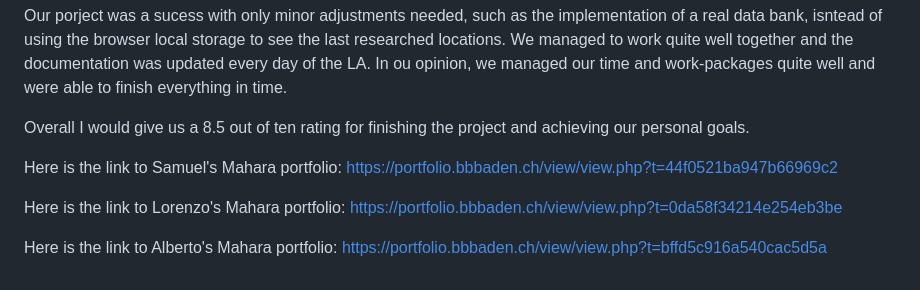
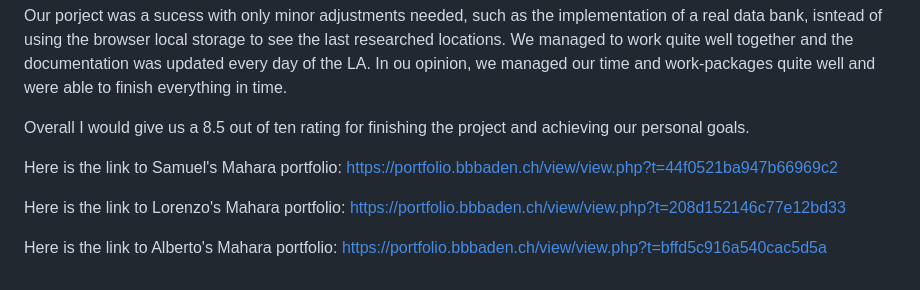
Before and after one commit to x5mii/ChatMate, a Markdown page: Documentation.md, the part around the change. GitHub-like rendering.

```diff
--- a/Documentation.md
+++ b/Documentation.md
@@ -107,6 +107,6 @@ Overall I would give us a 8.5 out of ten rating for finishing the project and ac
 
 Here is the link to Samuel's Mahara portfolio: https://portfolio.bbbaden.ch/view/view.php?t=44f0521ba947b66969c2
 
-Here is the link to Lorenzo's Mahara portfolio: https://portfolio.bbbaden.ch/view/view.php?t=0da58f34214e254eb3be
+Here is the link to Lorenzo's Mahara portfolio: https://portfolio.bbbaden.ch/view/view.php?t=208d152146c77e12bd33
 
 Here is the link to Alberto's Mahara portfolio: https://portfolio.bbbaden.ch/view/view.php?t=bffd5c916a540cac5d5a
```
